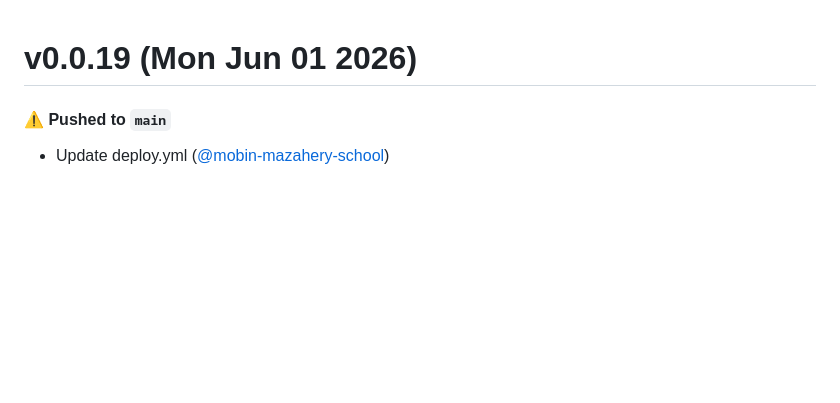
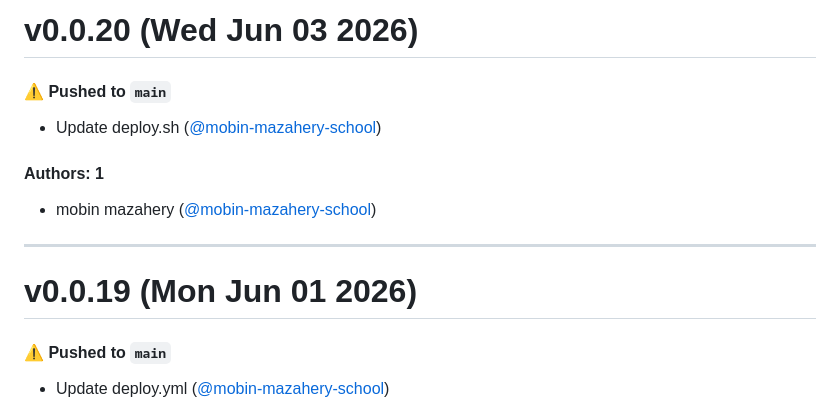
Before and after one commit to mobin-mazahery-school/container-sodjeq, a Markdown page: CHANGELOG.md, the part around the change. Rendered like a GitHub page; blank space fills up the shorter version.

Commit message:
Update CHANGELOG.md [skip ci]

```diff
--- a/CHANGELOG.md
+++ b/CHANGELOG.md
@@ -1,3 +1,15 @@
+# v0.0.20 (Wed Jun 03 2026)
+
+#### ⚠️ Pushed to `main`
+
+- Update deploy.sh ([@mobin-mazahery-school](https://github.com/mobin-mazahery-school))
+
+#### Authors: 1
+
+- mobin mazahery ([@mobin-mazahery-school](https://github.com/mobin-mazahery-school))
+
+---
+
 # v0.0.19 (Mon Jun 01 2026)
 
 #### ⚠️ Pushed to `main`
```
